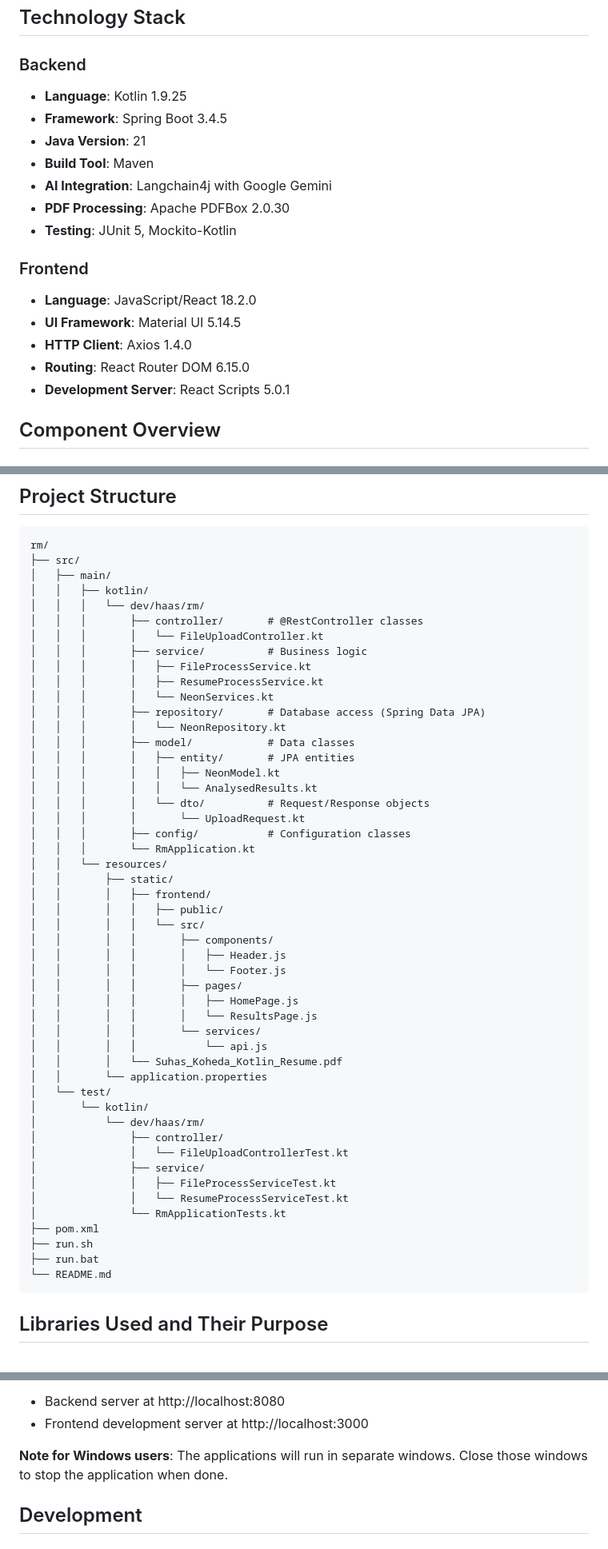
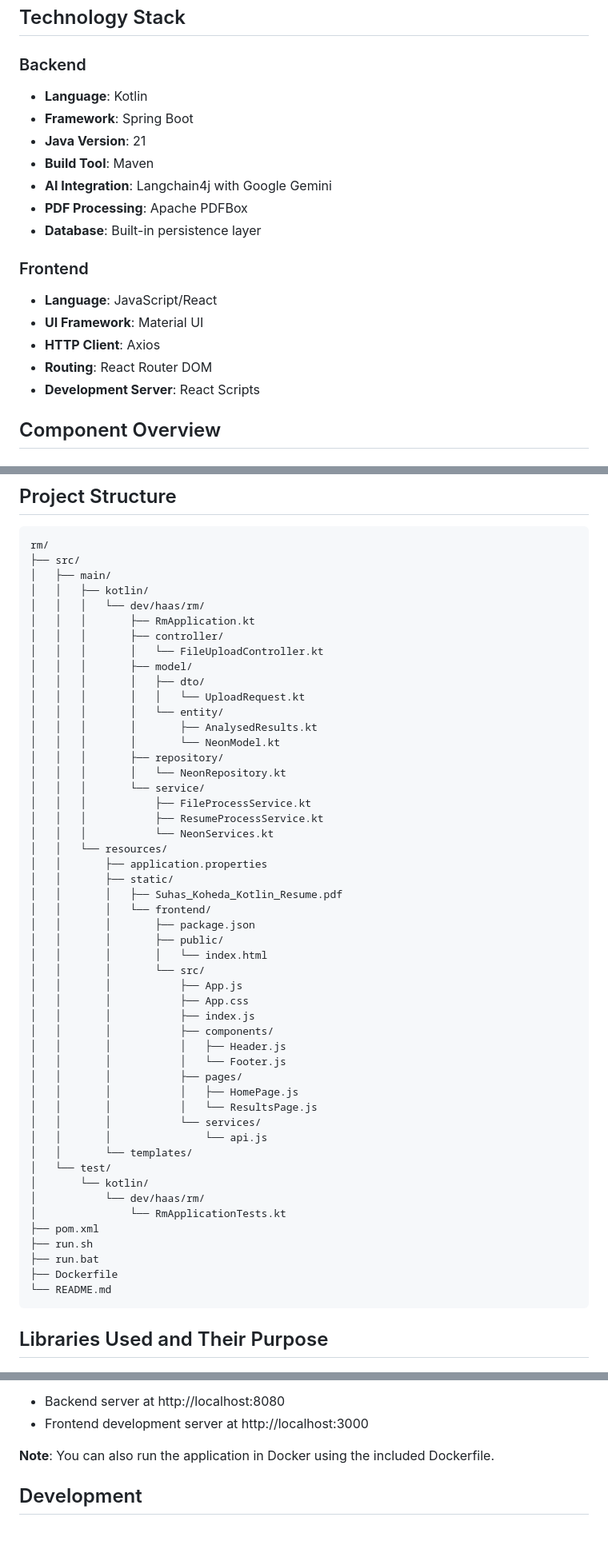
Before and after one commit to Suhas-Koheda/RM, a Markdown page: README.md, 3 parts joined by grey strips. Shown at 80% size. Drawn GitHub-style.

Commit message:
docs: Update README to reflect technology stack changes and improve clarity

````diff
--- a/README.md
+++ b/README.md
@@ -23,20 +23,20 @@ The application consists of:
 ## Technology Stack
 
 ### Backend
-- **Language**: Kotlin 1.9.25
-- **Framework**: Spring Boot 3.4.5
+- **Language**: Kotlin
+- **Framework**: Spring Boot
 - **Java Version**: 21
 - **Build Tool**: Maven
 - **AI Integration**: Langchain4j with Google Gemini
-- **PDF Processing**: Apache PDFBox 2.0.30
-- **Testing**: JUnit 5, Mockito-Kotlin
+- **PDF Processing**: Apache PDFBox
+- **Database**: Built-in persistence layer
 
 ### Frontend
-- **Language**: JavaScript/React 18.2.0
-- **UI Framework**: Material UI 5.14.5
-- **HTTP Client**: Axios 1.4.0
-- **Routing**: React Router DOM 6.15.0
-- **Development Server**: React Scripts 5.0.1
+- **Language**: JavaScript/React
+- **UI Framework**: Material UI
+- **HTTP Client**: Axios
+- **Routing**: React Router DOM
+- **Development Server**: React Scripts
 
 ## Component Overview
 
@@ -95,49 +95,50 @@ rm/
 │   ├── main/
 │   │   ├── kotlin/
 │   │   │   └── dev/haas/rm/
-│   │   │       ├── controller/       # @RestController classes
+│   │   │       ├── RmApplication.kt
+│   │   │       ├── controller/
 │   │   │       │   └── FileUploadController.kt
-│   │   │       ├── service/          # Business logic
-│   │   │       │   ├── FileProcessService.kt
-│   │   │       │   ├── ResumeProcessService.kt
-│   │   │       │   └── NeonServices.kt
-│   │   │       ├── repository/       # Database access (Spring Data JPA)
+│   │   │       ├── model/
+│   │   │       │   ├── dto/
+│   │   │       │   │   └── UploadRequest.kt
+│   │   │       │   └── entity/
+│   │   │       │       ├── AnalysedResults.kt
+│   │   │       │       └── NeonModel.kt
+│   │   │       ├── repository/
 │   │   │       │   └── NeonRepository.kt
-│   │   │       ├── model/            # Data classes
-│   │   │       │   ├── entity/       # JPA entities
-│   │   │       │   │   ├── NeonModel.kt
-│   │   │       │   │   └── AnalysedResults.kt
-│   │   │       │   └── dto/          # Request/Response objects
-│   │   │       │       └── UploadRequest.kt
-│   │   │       ├── config/           # Configuration classes
-│   │   │       └── RmApplication.kt
+│   │   │       └── service/
+│   │   │           ├── FileProcessService.kt
+│   │   │           ├── ResumeProcessService.kt
+│   │   │           └── NeonServices.kt
 │   │   └── resources/
+│   │       ├── application.properties
 │   │       ├── static/
-│   │       │   ├── frontend/
-│   │       │   │   ├── public/
-│   │       │   │   └── src/
-│   │       │   │       ├── components/
-│   │       │   │       │   ├── Header.js
-│   │       │   │       │   └── Footer.js
-│   │       │   │       ├── pages/
-│   │       │   │       │   ├── HomePage.js
-│   │       │   │       │   └── ResultsPage.js
-│   │       │   │       └── services/
-│   │       │   │           └── api.js
-│   │       │   └── Suhas_Koheda_Kotlin_Resume.pdf
-│   │       └── application.properties
+│   │       │   ├── Suhas_Koheda_Kotlin_Resume.pdf
+│   │       │   └── frontend/
+│   │       │       ├── package.json
+│   │       │       ├── public/
+│   │       │       │   └── index.html
+│   │       │       └── src/
+│   │       │           ├── App.js
+│   │       │           ├── App.css
+│   │       │           ├── index.js
+│   │       │           ├── components/
+│   │       │           │   ├── Header.js
+│   │       │           │   └── Footer.js
+│   │       │           ├── pages/
+│   │       │           │   ├── HomePage.js
+│   │       │           │   └── ResultsPage.js
+│   │       │           └── services/
+│   │       │               └── api.js
+│   │       └── templates/
 │   └── test/
 │       └── kotlin/
 │           └── dev/haas/rm/
-│               ├── controller/
-│               │   └── FileUploadControllerTest.kt
-│               ├── service/
-│               │   ├── FileProcessServiceTest.kt
-│               │   └── ResumeProcessServiceTest.kt
 │               └── RmApplicationTests.kt
 ├── pom.xml
 ├── run.sh
 ├── run.bat
+├── Dockerfile
 └── README.md
 ```
 
@@ -214,7 +213,7 @@ This will start:
 - Backend server at http://localhost:8080
 - Frontend development server at http://localhost:3000
 
-**Note for Windows users**: The applications will run in separate windows. Close those windows to stop the application when done.
+**Note**: You can also run the application in Docker using the included Dockerfile.
 
 ## Development
 
````
Also changed, not shown: other parts of README.md (+2 -14 lines).
